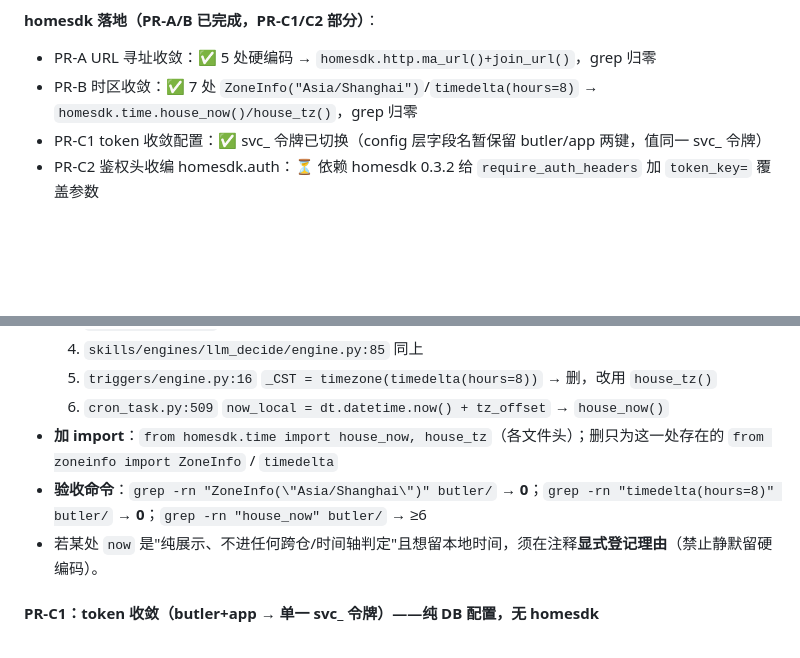
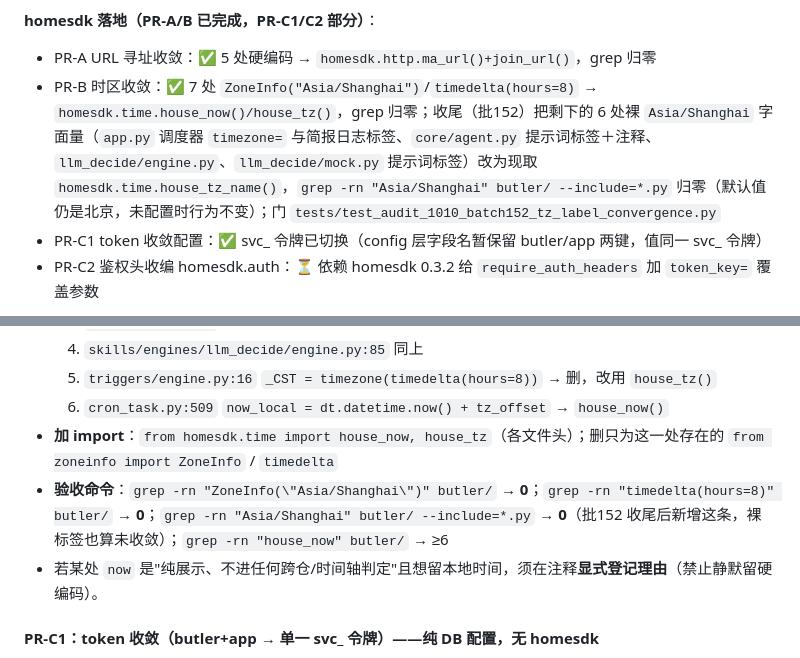
Before and after one commit to lidicn/doubao-butler, a Markdown page: doc/00-路线图/ADM联动执行计划-DB.md, 2 parts joined by grey strips. GitHub-like rendering; blank space fills up the shorter version.

Commit message:
docs(roadmap): 批152 PR-B 收尾登记——裸 Asia/Shanghai 归零写进验收命令（镜像面）

```diff
--- a/doc/00-路线图/ADM联动执行计划-DB.md
+++ b/doc/00-路线图/ADM联动执行计划-DB.md
@@ -146,7 +146,7 @@ DB 是**交互中枢**：用户/设备经 DB 进入生态，DB 编排"感知→
 
 **homesdk 落地（PR-A/B 已完成，PR-C1/C2 部分）**：
 - PR-A URL 寻址收敛：✅ 5 处硬编码 → `homesdk.http.ma_url()+join_url()`，grep 归零
-- PR-B 时区收敛：✅ 7 处 `ZoneInfo("Asia/Shanghai")`/`timedelta(hours=8)` → `homesdk.time.house_now()/house_tz()`，grep 归零
+- PR-B 时区收敛：✅ 7 处 `ZoneInfo("Asia/Shanghai")`/`timedelta(hours=8)` → `homesdk.time.house_now()/house_tz()`，grep 归零；收尾（批152）把剩下的 6 处裸 `Asia/Shanghai` 字面量（`app.py` 调度器 `timezone=` 与简报日志标签、`core/agent.py` 提示词标签＋注释、`llm_decide/engine.py`、`llm_decide/mock.py` 提示词标签）改为现取 `homesdk.time.house_tz_name()`，`grep -rn "Asia/Shanghai" butler/ --include=*.py` 归零（默认值仍是北京，未配置时行为不变）；门 `tests/test_audit_1010_batch152_tz_label_convergence.py`
 - PR-C1 token 收敛配置：✅ svc_ 令牌已切换（config 层字段名暂保留 butler/app 两键，值同一 svc_ 令牌）
 - PR-C2 鉴权头收编 homesdk.auth：⏳ 依赖 homesdk 0.3.2 给 `require_auth_headers` 加 `token_key=` 覆盖参数
 
@@ -323,7 +323,7 @@ DB 是**交互中枢**：用户/设备经 DB 进入生态，DB 编排"感知→
   5. `triggers/engine.py:16` `_CST = timezone(timedelta(hours=8))` → 删，改用 `house_tz()`
   6. `cron_task.py:509` `now_local = dt.datetime.now() + tz_offset` → `house_now()`
 - **加 import**：`from homesdk.time import house_now, house_tz`（各文件头）；删只为这一处存在的 `from zoneinfo import ZoneInfo` / `timedelta`
-- **验收命令**：`grep -rn "ZoneInfo(\"Asia/Shanghai\")" butler/` → **0**；`grep -rn "timedelta(hours=8)" butler/` → **0**；`grep -rn "house_now" butler/` → ≥6
+- **验收命令**：`grep -rn "ZoneInfo(\"Asia/Shanghai\")" butler/` → **0**；`grep -rn "timedelta(hours=8)" butler/` → **0**；`grep -rn "Asia/Shanghai" butler/ --include=*.py` → **0**（批152 收尾后新增这条，裸标签也算未收敛）；`grep -rn "house_now" butler/` → ≥6
 - 若某处 `now` 是"纯展示、不进任何跨仓/时间轴判定"且想留本地时间，须在注释**显式登记理由**（禁止静默留硬编码）。
 
 #### PR-C1：token 收敛（butler+app → 单一 svc_ 令牌）——纯 DB 配置，无 homesdk
```
